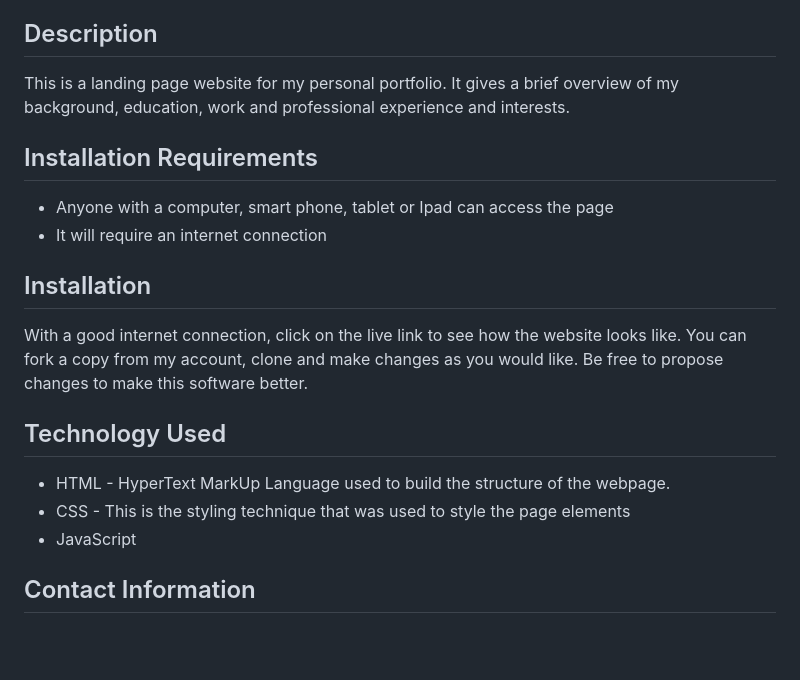
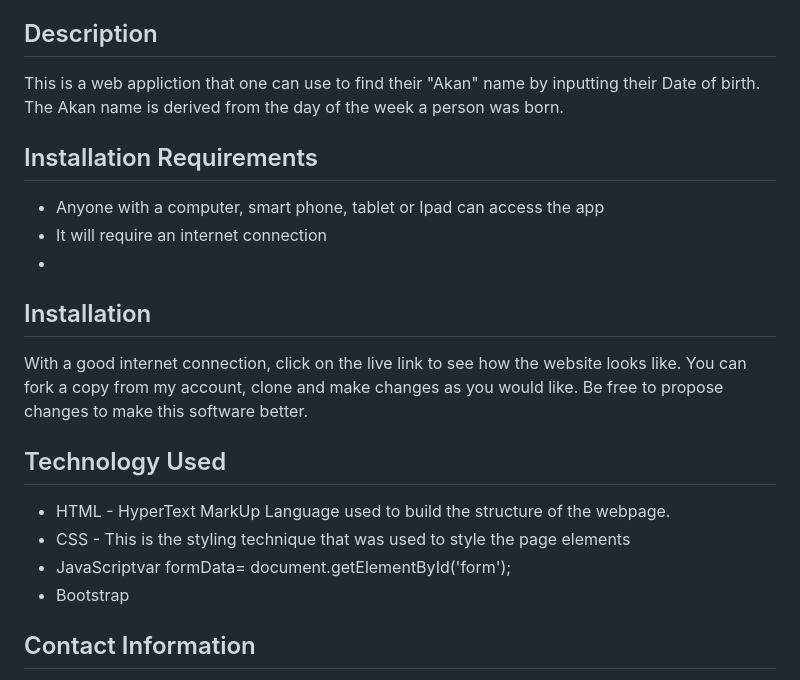
Before and after one commit to Esther-Anyona/Akan_Web_App, a Markdown page: README.md, the part around the change. Drawn GitHub-style; blank space fills up the shorter version.

```diff
--- a/README.md
+++ b/README.md
@@ -16,12 +16,13 @@
 
 ## Description
 
-<p>This is a landing page website for my personal portfolio. It gives a brief overview of my background, education, work and professional experience and interests.</p>
+<p>This is a web appliction that one can use to find their "Akan" name by inputting their Date of birth. The Akan name is derived from the day of the week a person was born.</p>
 
 ## Installation Requirements
 
-* Anyone with a computer, smart phone, tablet or Ipad can access the page
+* Anyone with a computer, smart phone, tablet or Ipad can access the app
 * It will require an internet connection
+*
 
 ## Installation
 
@@ -31,7 +32,8 @@
 
 * HTML - HyperText MarkUp Language used to build the structure of the webpage.
 * CSS - This is the styling technique that was used to style the page elements
-* JavaScript
+* JavaScriptvar formData= document.getElementById('form');
+* Bootstrap
 
 ## Contact Information
 
```
Also changed, not shown: Assets/Akan_bg.jpg (added), Assets/background-removebg-preview.jpg (added), 4 other files.
